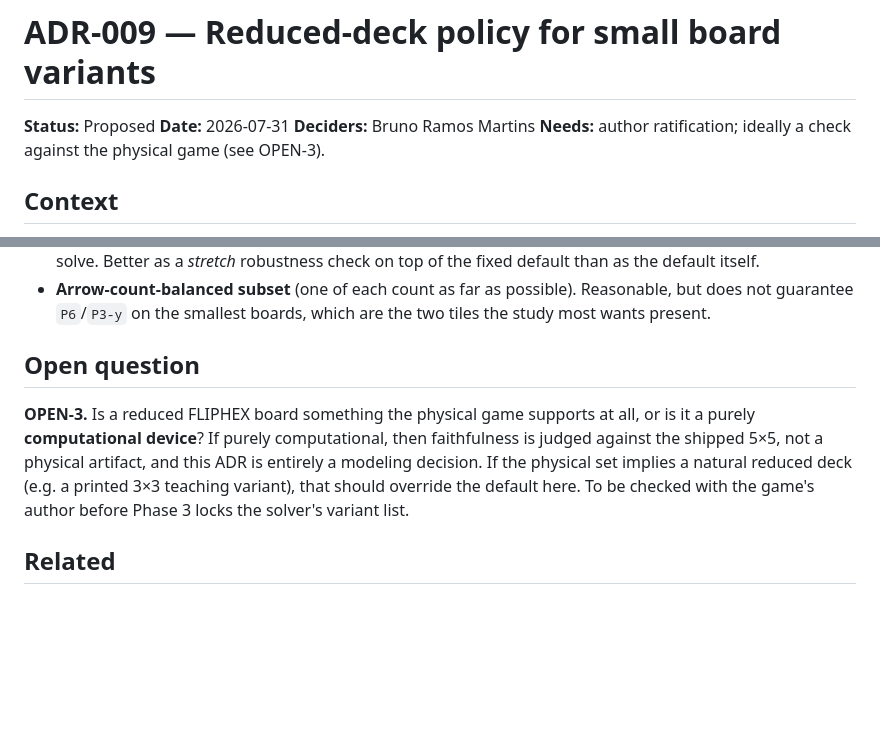
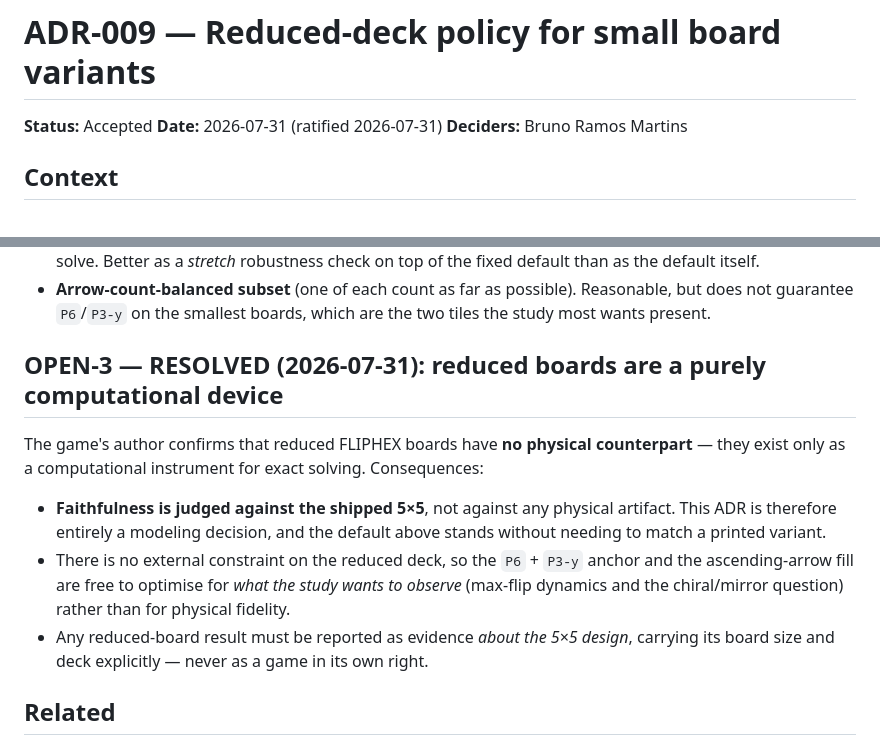
Before and after one commit to brunoramosmartins/fliphex, a Markdown page: docs/adr/adr-009-reduced-deck-policy.md, 2 parts joined by grey strips. GitHub-like rendering; blank space fills up the shorter version.

Commit message:
docs(adr): ratify adr-009 reduced-deck policy, resolve OPEN-3

```diff
--- a/docs/adr/adr-009-reduced-deck-policy.md
+++ b/docs/adr/adr-009-reduced-deck-policy.md
@@ -1,10 +1,8 @@
 # ADR-009 — Reduced-deck policy for small board variants
 
-**Status:** Proposed
-**Date:** 2026-07-31
+**Status:** Accepted
+**Date:** 2026-07-31 (ratified 2026-07-31)
 **Deciders:** Bruno Ramos Martins
-**Needs:** author ratification; ideally a check against the physical game (see
-OPEN-3).
 
 ## Context
 
@@ -92,15 +90,21 @@ seat confound).
   Reasonable, but does not guarantee `P6`/`P3-y` on the smallest boards, which
   are the two tiles the study most wants present.
 
-## Open question
+## OPEN-3 — RESOLVED (2026-07-31): reduced boards are a purely computational device
 
-**OPEN-3.** Is a reduced FLIPHEX board something the physical game supports at
-all, or is it a purely **computational device**? If purely computational, then
-faithfulness is judged against the shipped 5×5, not a physical artifact, and this
-ADR is entirely a modeling decision. If the physical set implies a natural
-reduced deck (e.g. a printed 3×3 teaching variant), that should override the
-default here. To be checked with the game's author before Phase 3 locks the
-solver's variant list.
+The game's author confirms that reduced FLIPHEX boards have **no physical
+counterpart** — they exist only as a computational instrument for exact solving.
+Consequences:
+
+- **Faithfulness is judged against the shipped 5×5**, not against any physical
+  artifact. This ADR is therefore entirely a modeling decision, and the default
+  above stands without needing to match a printed variant.
+- There is no external constraint on the reduced deck, so the `P6` + `P3-y`
+  anchor and the ascending-arrow fill are free to optimise for *what the study
+  wants to observe* (max-flip dynamics and the chiral/mirror question) rather
+  than for physical fidelity.
+- Any reduced-board result must be reported as evidence *about the 5×5 design*,
+  carrying its board size and deck explicitly — never as a game in its own right.
 
 ## Related
 
```
Also changed, not shown: docs/adr/adr-004-solver-approach.md (+3 -1 lines), docs/research.md (+3 -1 lines).
